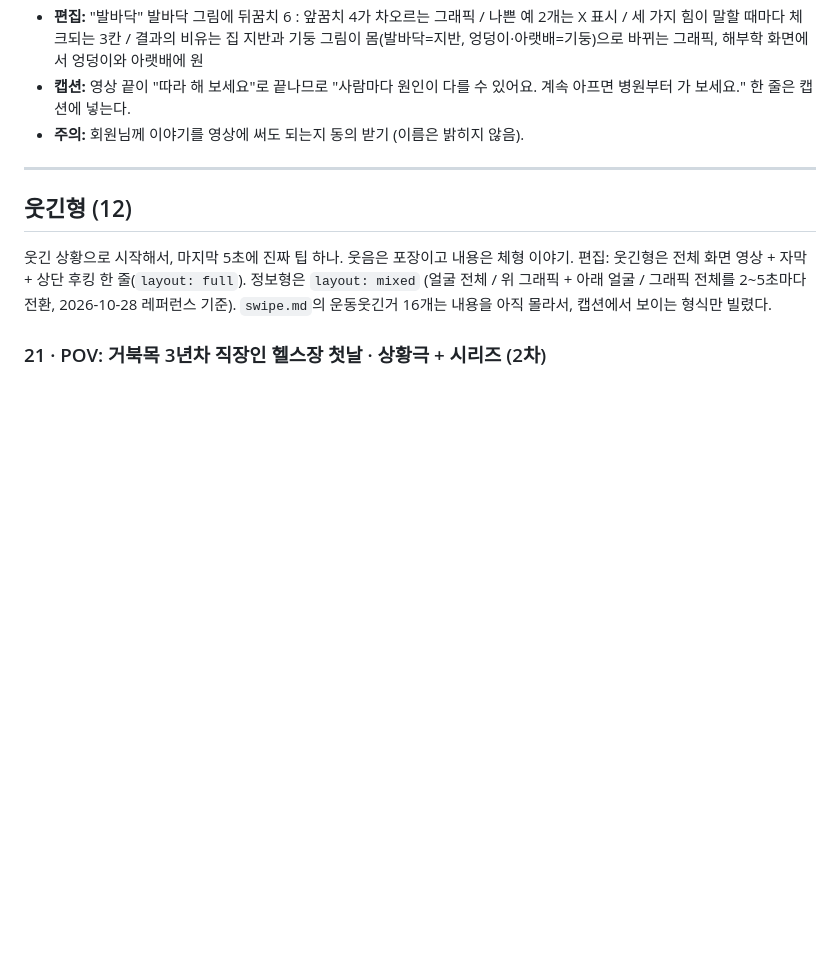
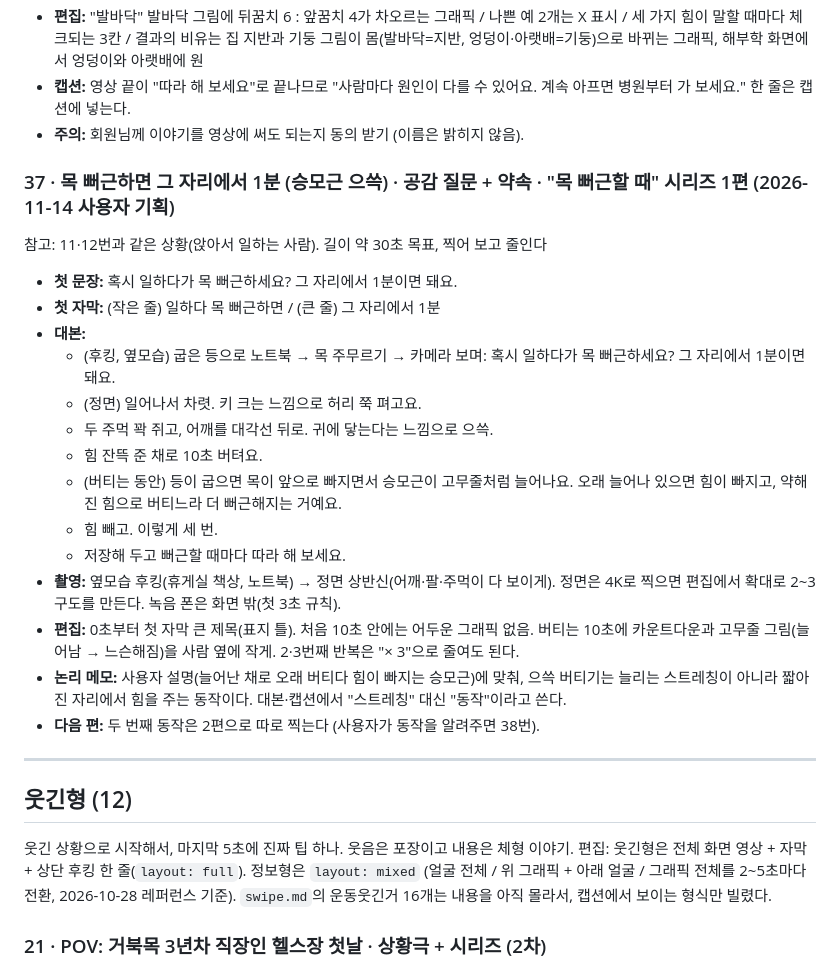
Before and after one commit to jhjh7507-sketch/My-newsletter-01, a Markdown page: .claude/instagram/scripts.md, the part around the change. Drawn GitHub-style; blank space fills up the shorter version.

Commit message:
대본 37 추가: 목 뻐근하면 그 자리에서 1분 (승모근 으쓱)
Co-Authored-By: Claude Opus 5.5 <noreply@anthropic.com>
Claude-Session: https://claude.ai/code/session_01CgjfBVHD8gee81kdrcbLGr

```diff
--- a/.claude/instagram/scripts.md
+++ b/.claude/instagram/scripts.md
@@ -361,6 +361,23 @@ Notion 사본 (2026-10-31, 촬영 상태는 여기서 관리): https://app.notio
 - **캡션:** 영상 끝이 "따라 해 보세요"로 끝나므로 "사람마다 원인이 다를 수 있어요. 계속 아프면 병원부터 가 보세요." 한 줄은 캡션에 넣는다.
 - **주의:** 회원님께 이야기를 영상에 써도 되는지 동의 받기 (이름은 밝히지 않음).
 
+### 37 · 목 뻐근하면 그 자리에서 1분 (승모근 으쓱) · 공감 질문 + 약속 · "목 뻐근할 때" 시리즈 1편 (2026-11-14 사용자 기획)
+참고: 11·12번과 같은 상황(앉아서 일하는 사람). 길이 약 30초 목표, 찍어 보고 줄인다
+- **첫 문장:** 혹시 일하다가 목 뻐근하세요? 그 자리에서 1분이면 돼요.
+- **첫 자막:** (작은 줄) 일하다 목 뻐근하면 / (큰 줄) 그 자리에서 1분
+- **대본:**
+  - (후킹, 옆모습) 굽은 등으로 노트북 → 목 주무르기 → 카메라 보며: 혹시 일하다가 목 뻐근하세요? 그 자리에서 1분이면 돼요.
+  - (정면) 일어나서 차렷. 키 크는 느낌으로 허리 쭉 펴고요.
+  - 두 주먹 꽉 쥐고, 어깨를 대각선 뒤로. 귀에 닿는다는 느낌으로 으쓱.
+  - 힘 잔뜩 준 채로 10초 버텨요.
+  - (버티는 동안) 등이 굽으면 목이 앞으로 빠지면서 승모근이 고무줄처럼 늘어나요. 오래 늘어나 있으면 힘이 빠지고, 약해진 힘으로 버티느라 더 뻐근해지는 거예요.
+  - 힘 빼고. 이렇게 세 번.
+  - 저장해 두고 뻐근할 때마다 따라 해 보세요.
+- **촬영:** 옆모습 후킹(휴게실 책상, 노트북) → 정면 상반신(어깨·팔·주먹이 다 보이게). 정면은 4K로 찍으면 편집에서 확대로 2~3구도를 만든다. 녹음 폰은 화면 밖(첫 3초 규칙).
+- **편집:** 0초부터 첫 자막 큰 제목(표지 틀). 처음 10초 안에는 어두운 그래픽 없음. 버티는 10초에 카운트다운과 고무줄 그림(늘어남 → 느슨해짐)을 사람 옆에 작게. 2·3번째 반복은 "× 3"으로 줄여도 된다.
+- **논리 메모:** 사용자 설명(늘어난 채로 오래 버티다 힘이 빠지는 승모근)에 맞춰, 으쓱 버티기는 늘리는 스트레칭이 아니라 짧아진 자리에서 힘을 주는 동작이다. 대본·캡션에서 "스트레칭" 대신 "동작"이라고 쓴다.
+- **다음 편:** 두 번째 동작은 2편으로 따로 찍는다 (사용자가 동작을 알려주면 38번).
+
 ---
 
 ## 웃긴형 (12)
```
